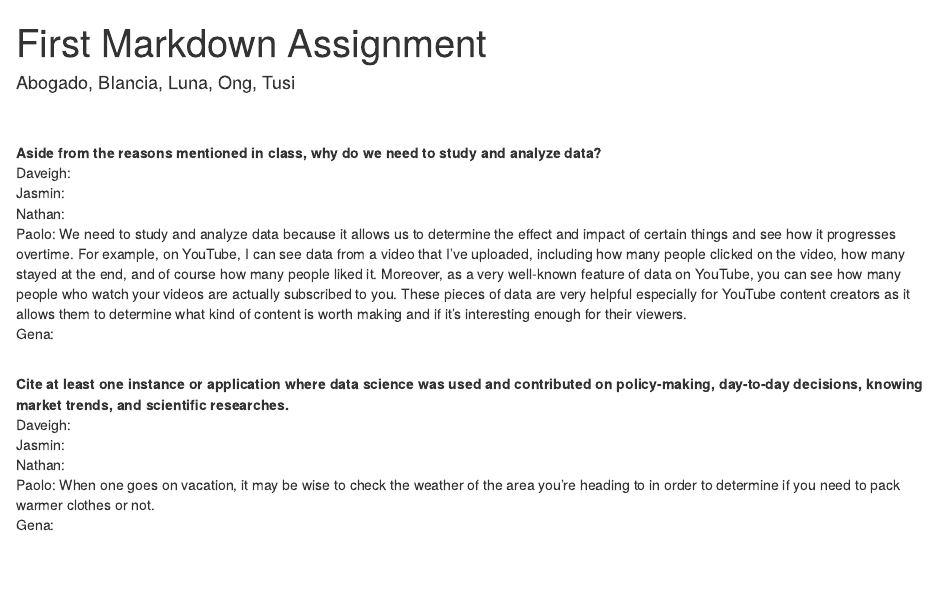
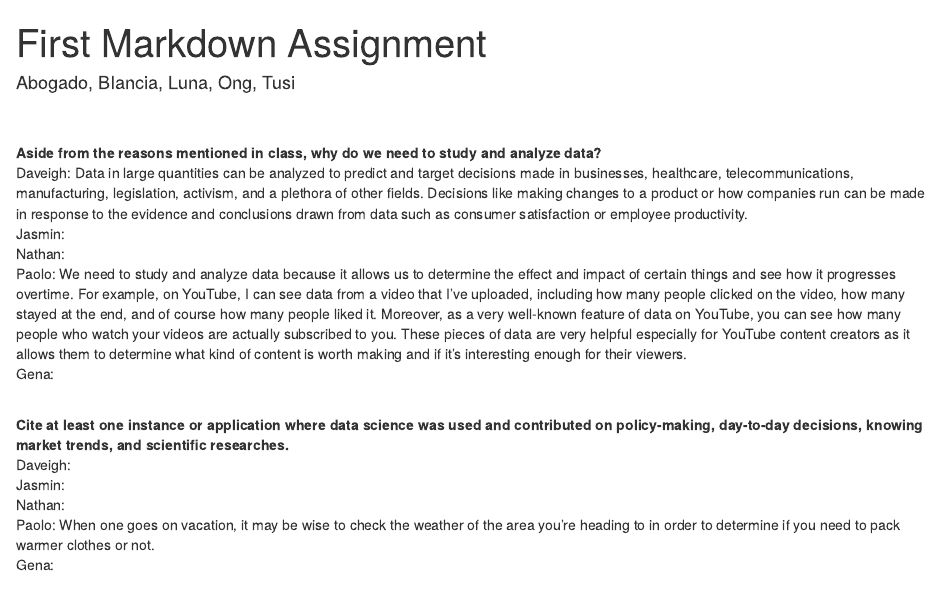
Before and after one commit to daveigh-abogado/First-Markdown-Assignment, an R Markdown document (R Markdown File.Rmd): the page in a window 1100 px wide, from its top. Rendered offline with R 4.5, knitr and Pandoc, with nearby package versions.

Commit message:
answered the first q

```diff
--- a/R Markdown File.Rmd
+++ b/R Markdown File.Rmd
@@ -7,7 +7,7 @@ output: html_document
 <br>
 **Aside from the reasons mentioned in class, why do we need to study and analyze data?**
 <br>
-Daveigh: <br>
+Daveigh: Data in large quantities can be analyzed to predict and target decisions made in businesses, healthcare, telecommunications, manufacturing, legislation, activism, and a plethora of other fields. Decisions like making changes to a product or how companies run can be made in response to the evidence and conclusions drawn from data such as consumer satisfaction or employee productivity. <br>
 Jasmin: <br>
 Nathan: <br>
 Paolo: We need to study and analyze data because it allows us to determine the effect and impact of certain things and see how it progresses overtime. For example, on YouTube, I can see data from a video that I've uploaded, including how many people clicked on the video, how many stayed at the end, and of course how many people liked it. Moreover, as a very well-known feature of data on YouTube, you can see how many people who watch your videos are actually subscribed to you. These pieces of data are very helpful especially for YouTube content creators as it allows them to determine what kind of content is worth making and if it's interesting enough for their viewers. <br>
```
